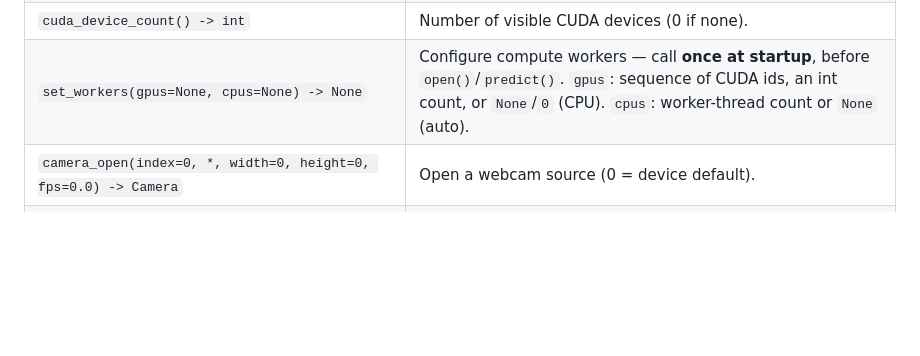
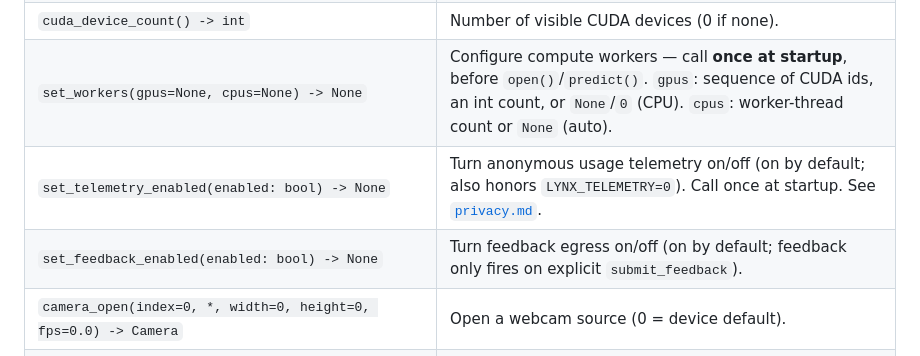
Before and after one commit to Syneticai/lynx, a Markdown page: docs/api/python.md, the part around the change. Drawn GitHub-style; blank space fills up the shorter version.

```diff
--- a/docs/api/python.md
+++ b/docs/api/python.md
@@ -50,6 +50,8 @@ A model is opened by **slug**.
 | `providers() -> list[Provider]` | Execution providers available on this host. |
 | `cuda_device_count() -> int` | Number of visible CUDA devices (0 if none). |
 | `set_workers(gpus=None, cpus=None) -> None` | Configure compute workers — call **once at startup**, before `open()`/`predict()`. `gpus`: sequence of CUDA ids, an int count, or `None`/`0` (CPU). `cpus`: worker-thread count or `None` (auto). |
+| `set_telemetry_enabled(enabled: bool) -> None` | Turn anonymous usage telemetry on/off (on by default; also honors `LYNX_TELEMETRY=0`). Call once at startup. See [`privacy.md`](../privacy.md). |
+| `set_feedback_enabled(enabled: bool) -> None` | Turn feedback egress on/off (on by default; feedback only fires on explicit `submit_feedback`). |
 | `camera_open(index=0, *, width=0, height=0, fps=0.0) -> Camera` | Open a webcam source (0 = device default). |
 | `video_writer(path, width, height, fps=30.0, *, quality=85) -> VideoWriter` | Open a Motion-JPEG/AVI recorder. |
 | `depth_to_u8(frame: Frame)` | Render a frame's depth as a displayable `(H,W,3)` uint8 RGB image (closer = brighter); `None` if no depth. |
```
Also changed, not shown: docs/index.md (+1 -0 lines), docs/privacy.md (added, +71 -0 lines).
